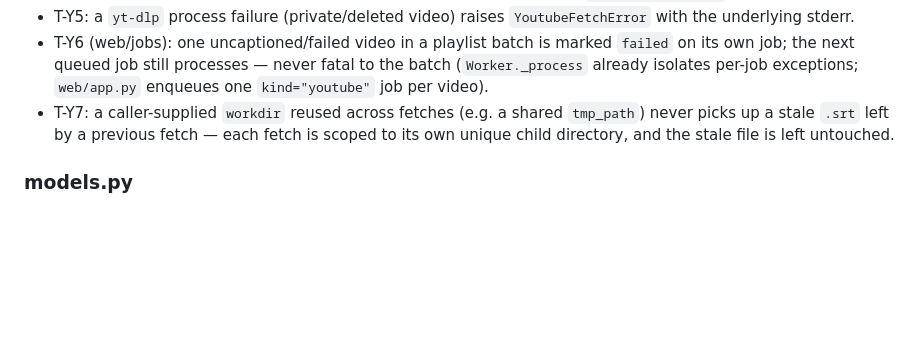
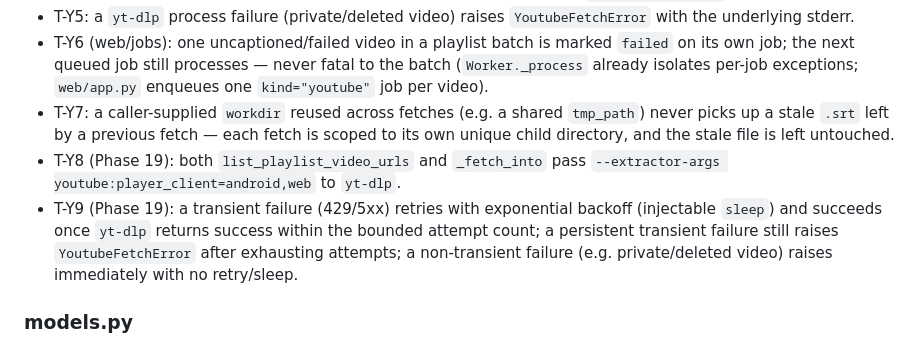
Before and after one commit to s13r-io/distil, a Markdown page: docs/TESTING.md, the part around the change. GitHub-like rendering; blank space fills up the shorter version.

Commit message:
no-mistakes(document): docs(distil): catalog Phase 19 youtube retry/client tests

```diff
--- a/docs/TESTING.md
+++ b/docs/TESTING.md
@@ -61,6 +61,8 @@ that must abstain.
 - T-Y5: a `yt-dlp` process failure (private/deleted video) raises `YoutubeFetchError` with the underlying stderr.
 - T-Y6 (web/jobs): one uncaptioned/failed video in a playlist batch is marked `failed` on its own job; the next queued job still processes — never fatal to the batch (`Worker._process` already isolates per-job exceptions; `web/app.py` enqueues one `kind="youtube"` job per video).
 - T-Y7: a caller-supplied `workdir` reused across fetches (e.g. a shared `tmp_path`) never picks up a stale `.srt` left by a previous fetch — each fetch is scoped to its own unique child directory, and the stale file is left untouched.
+- T-Y8 (Phase 19): both `list_playlist_video_urls` and `_fetch_into` pass `--extractor-args youtube:player_client=android,web` to `yt-dlp`.
+- T-Y9 (Phase 19): a transient failure (429/5xx) retries with exponential backoff (injectable `sleep`) and succeeds once `yt-dlp` returns success within the bounded attempt count; a persistent transient failure still raises `YoutubeFetchError` after exhausting attempts; a non-transient failure (e.g. private/deleted video) raises immediately with no retry/sleep.
 
 ### models.py
 - T-M1: Profile validates; rejects bad `status` enum.
```
